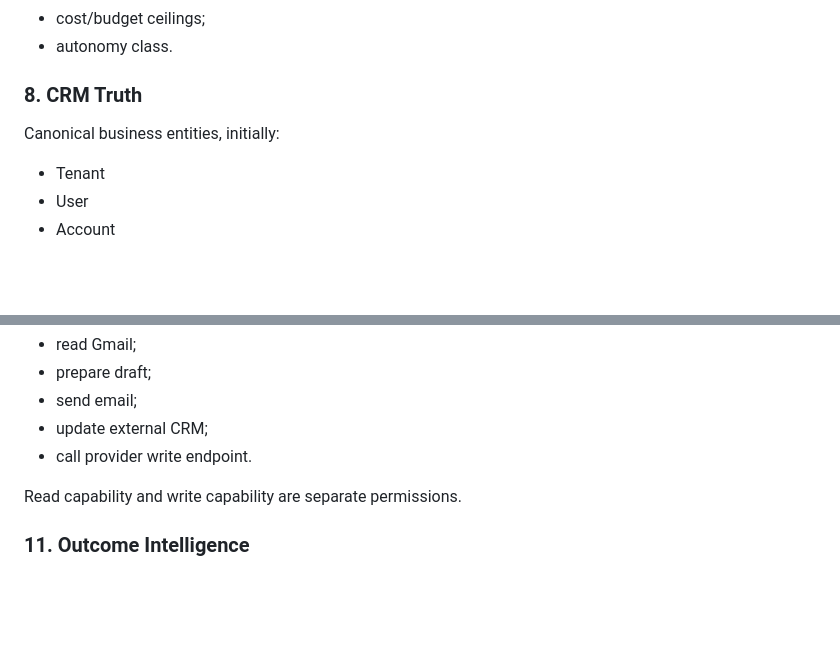
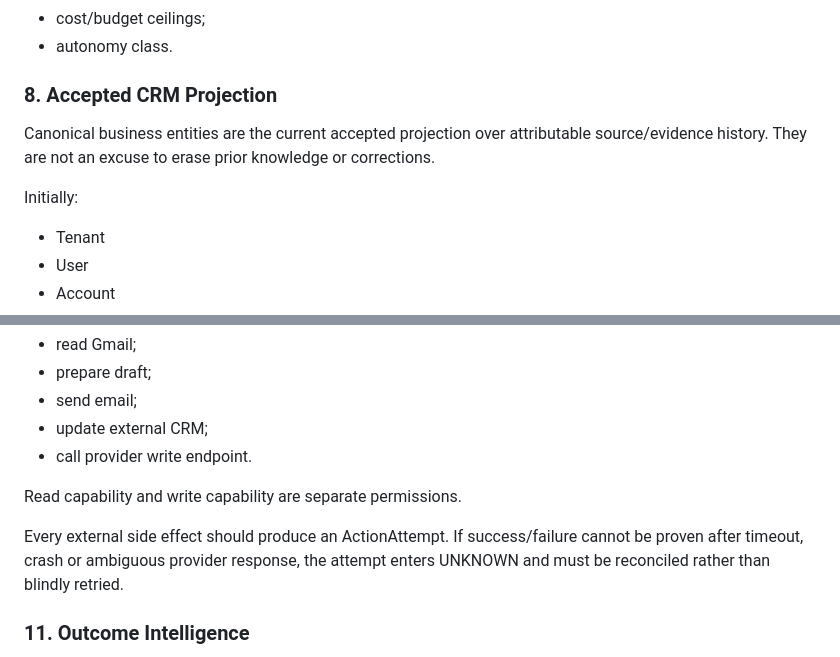
Before and after one commit to drowknet/drowk-crm, a Markdown page: docs/architecture/SYSTEM_ARCHITECTURE.md, 2 parts joined by grey strips. Drawn GitHub-style; blank space fills up the shorter version.

Commit message:
Architecture: define accepted projection and action reconciliation

```diff
--- a/docs/architecture/SYSTEM_ARCHITECTURE.md
+++ b/docs/architecture/SYSTEM_ARCHITECTURE.md
@@ -90,8 +90,10 @@ Determines:
 - cost/budget ceilings;
 - autonomy class.
 
-### 8. CRM Truth
-Canonical business entities, initially:
+### 8. Accepted CRM Projection
+Canonical business entities are the current accepted projection over attributable source/evidence history. They are not an excuse to erase prior knowledge or corrections.
+
+Initially:
 - Tenant
 - User
 - Account
@@ -122,6 +124,8 @@ Examples:
 - call provider write endpoint.
 
 Read capability and write capability are separate permissions.
+
+Every external side effect should produce an ActionAttempt. If success/failure cannot be proven after timeout, crash or ambiguous provider response, the attempt enters UNKNOWN and must be reconciled rather than blindly retried.
 
 ### 11. Outcome Intelligence
 Every material action should produce an outcome record so policy, messaging, timing and signal usefulness can be evaluated over time.
```
